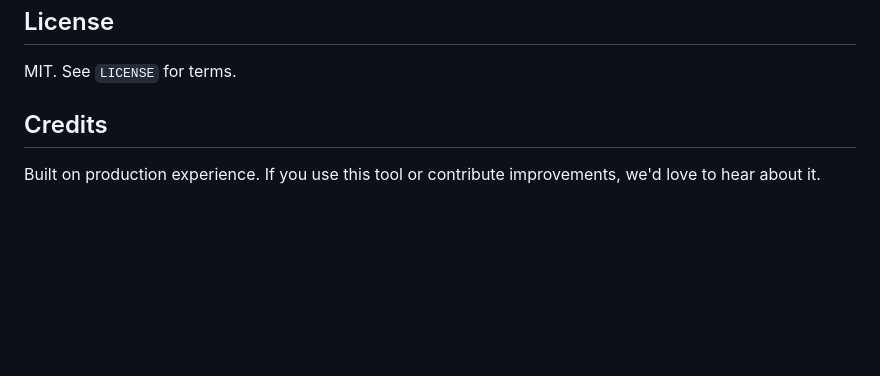
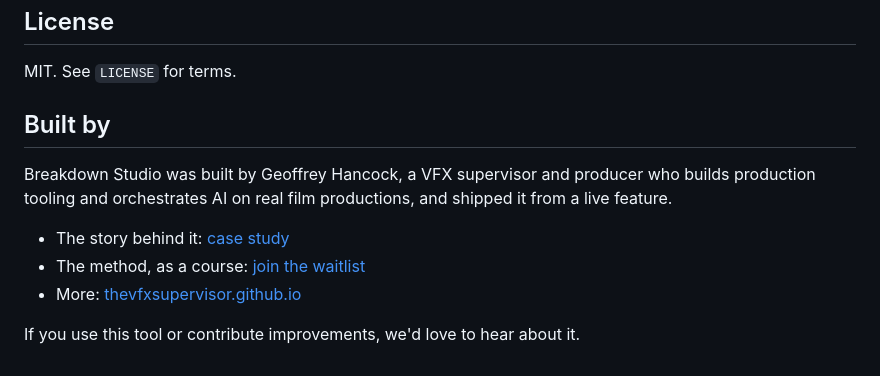
Before and after one commit to thevfxsupervisor/breakdown-studio, a Markdown page: README.md, the part around the change. GitHub-like rendering; blank space fills up the shorter version.

Commit message:
README: add author strip (case study + course links) to route tool traffic back

```diff
--- a/README.md
+++ b/README.md
@@ -413,6 +413,13 @@ breakdown_studio/
 
 MIT. See `LICENSE` for terms.
 
-## Credits
+## Built by
 
-Built on production experience. If you use this tool or contribute improvements, we'd love to hear about it.
+Breakdown Studio was built by Geoffrey Hancock, a VFX supervisor and producer who builds production
+tooling and orchestrates AI on real film productions, and shipped it from a live feature.
+
+- The story behind it: [case study](https://thevfxsupervisor.github.io/projects/breakdown-studio/)
+- The method, as a course: [join the waitlist](https://thevfxsupervisor.github.io/course/)
+- More: [thevfxsupervisor.github.io](https://thevfxsupervisor.github.io/)
+
+If you use this tool or contribute improvements, we'd love to hear about it.
```
